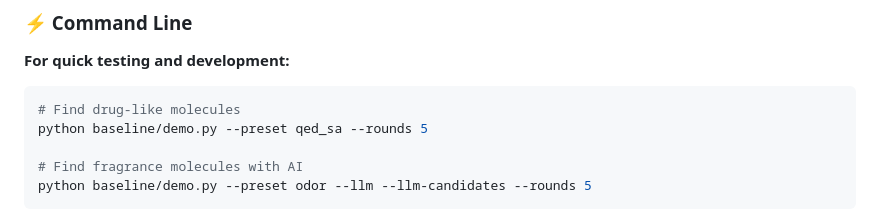
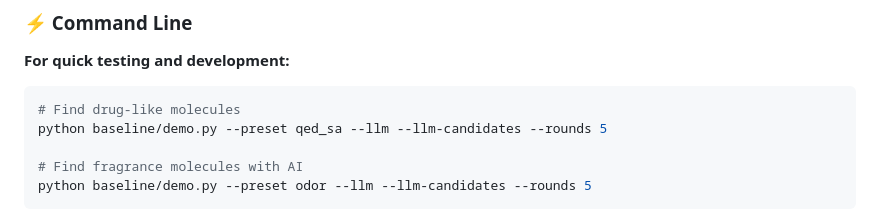
Before and after one commit to schandy2211/scale, a Markdown page: README.md, the part around the change. Rendered like a GitHub page.

````diff
--- a/README.md
+++ b/README.md
@@ -74,7 +74,7 @@ python app.py
 **For quick testing and development:**
 ```bash
 # Find drug-like molecules
-python baseline/demo.py --preset qed_sa --rounds 5
+python baseline/demo.py --preset qed_sa --llm --llm-candidates --rounds 5
 
 # Find fragrance molecules with AI
 python baseline/demo.py --preset odor --llm --llm-candidates --rounds 5
````
